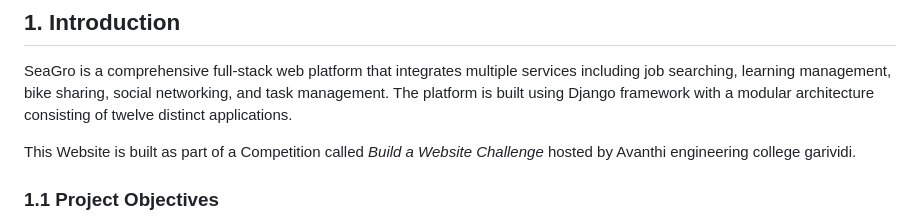
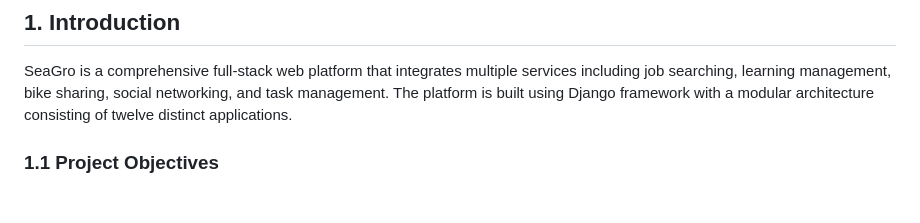
Before and after one commit to venkideshVenu/VConnect---The-Complete-WebApp, a Markdown page: readme.md, the part around the change. GitHub-like rendering; blank space fills up the shorter version.

```diff
--- a/readme.md
+++ b/readme.md
@@ -135,7 +135,6 @@ This workflow ensures that users have a seamless and integrated experience while
 
 SeaGro is a comprehensive full-stack web platform that integrates multiple services including job searching, learning management, bike sharing, social networking, and task management. The platform is built using Django framework with a modular architecture consisting of twelve distinct applications.
 
-This Website is built as part of a Competition called *Build a Website Challenge* hosted by Avanthi engineering college garividi.
 ### 1.1 Project Objectives
 - Create a centralized platform for multiple user services
 - Provide seamless integration between different modules
```
